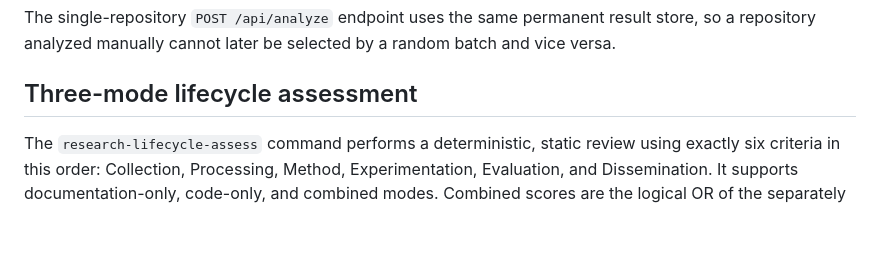
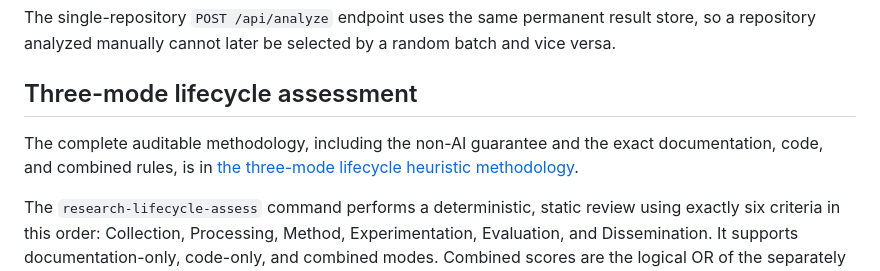
Before and after one commit to kuefmz/research_artefacts_and_processes, a Markdown page: README.md, the part around the change. Drawn GitHub-style; blank space fills up the shorter version.

Commit message:
Link three-mode heuristic methodology

```diff
--- a/README.md
+++ b/README.md
@@ -289,6 +289,8 @@ The single-repository `POST /api/analyze` endpoint uses the same permanent resul
 
 ## Three-mode lifecycle assessment
 
+The complete auditable methodology, including the non-AI guarantee and the exact documentation, code, and combined rules, is in [the three-mode lifecycle heuristic methodology](docs/lifecycle_three_mode_heuristics.md).
+
 The `research-lifecycle-assess` command performs a deterministic, static review using exactly six criteria in this order: Collection, Processing, Method, Experimentation, Evaluation, and Dissemination. It supports documentation-only, code-only, and combined modes. Combined scores are the logical OR of the separately computed documentation and code scores.
 
 The analyzer uses the GitHub REST API. It resolves each repository to one commit SHA, obtains a complete tree (falling back to recursive tree walking when GitHub truncates the recursive response), downloads each eligible file once, and reuses that snapshot for all requested modes. Set `GITHUB_TOKEN` for authenticated API access. Downloaded repository code is never executed.
```
